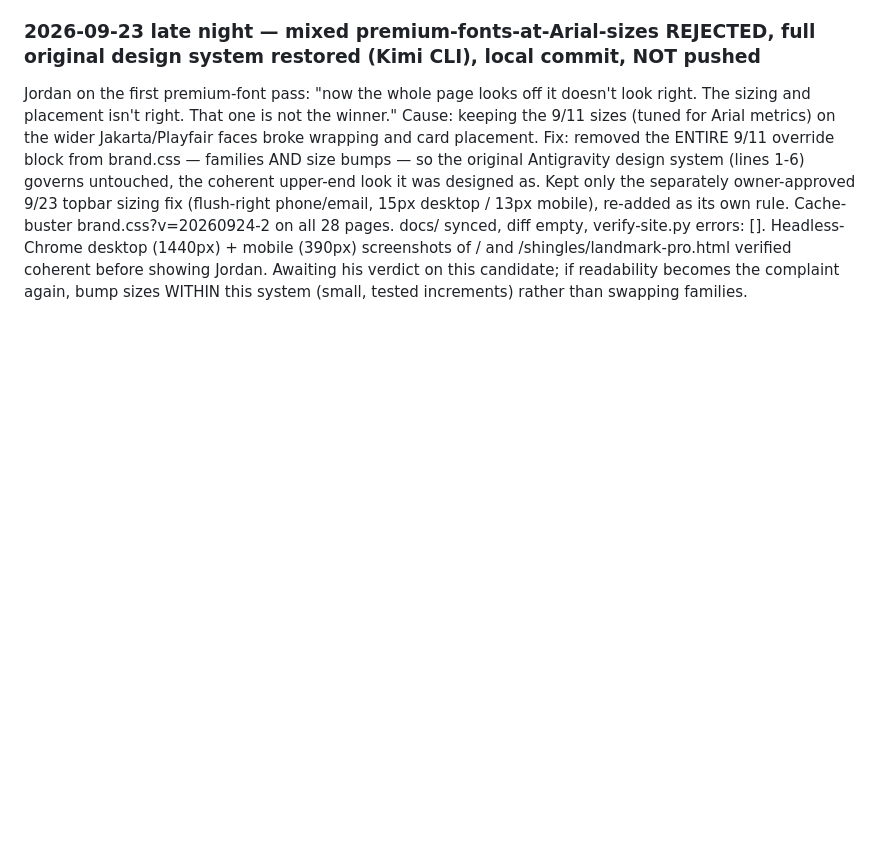
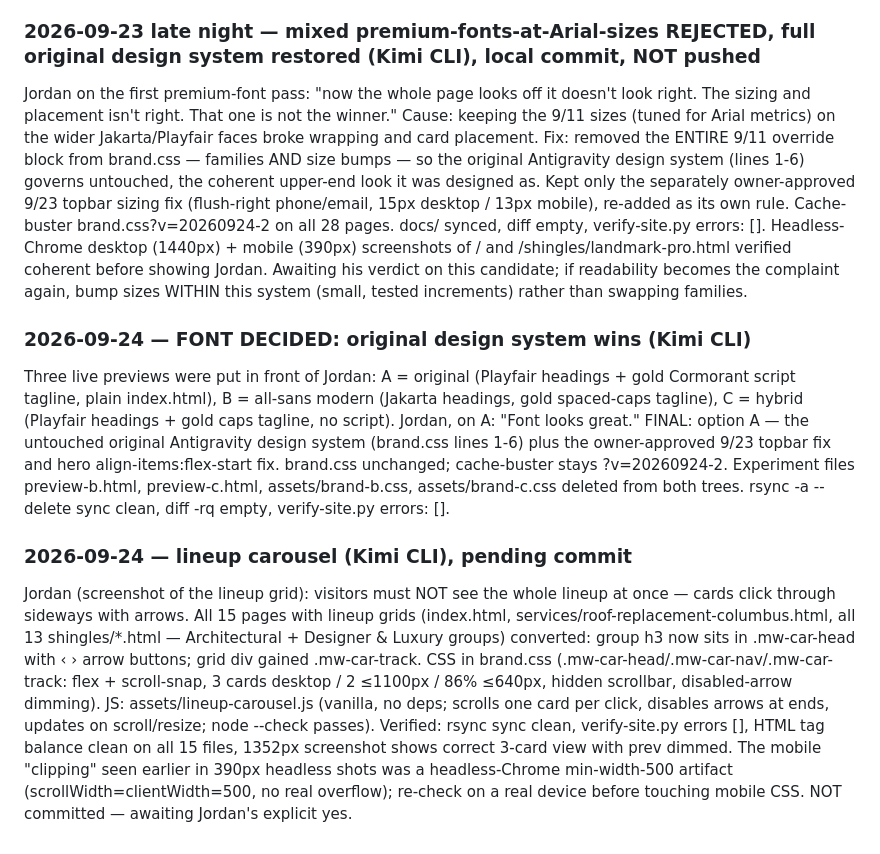
Before and after one commit to jpeplinski33/matchworkroofing, a Markdown page: STATUS.md, the part around the change. Drawn GitHub-style; blank space fills up the shorter version.

Commit message:
STATUS: font decision final — original design system (option A) wins; preview experiments removed

```diff
--- a/STATUS.md
+++ b/STATUS.md
@@ -89,3 +89,11 @@ Jordan, looking at the rendered site: "I don't like this font at all. It doesn't
 ### 2026-09-23 late night — mixed premium-fonts-at-Arial-sizes REJECTED, full original design system restored (Kimi CLI), local commit, NOT pushed
 
 Jordan on the first premium-font pass: "now the whole page looks off it doesn't look right. The sizing and placement isn't right. That one is not the winner." Cause: keeping the 9/11 sizes (tuned for Arial metrics) on the wider Jakarta/Playfair faces broke wrapping and card placement. Fix: removed the ENTIRE 9/11 override block from brand.css — families AND size bumps — so the original Antigravity design system (lines 1-6) governs untouched, the coherent upper-end look it was designed as. Kept only the separately owner-approved 9/23 topbar sizing fix (flush-right phone/email, 15px desktop / 13px mobile), re-added as its own rule. Cache-buster brand.css?v=20260924-2 on all 28 pages. docs/ synced, diff empty, verify-site.py errors: []. Headless-Chrome desktop (1440px) + mobile (390px) screenshots of / and /shingles/landmark-pro.html verified coherent before showing Jordan. Awaiting his verdict on this candidate; if readability becomes the complaint again, bump sizes WITHIN this system (small, tested increments) rather than swapping families.
+
+### 2026-09-24 — FONT DECIDED: original design system wins (Kimi CLI)
+
+Three live previews were put in front of Jordan: A = original (Playfair headings + gold Cormorant script tagline, plain index.html), B = all-sans modern (Jakarta headings, gold spaced-caps tagline), C = hybrid (Playfair headings + gold caps tagline, no script). Jordan, on A: "Font looks great." FINAL: option A — the untouched original Antigravity design system (brand.css lines 1-6) plus the owner-approved 9/23 topbar fix and hero align-items:flex-start fix. brand.css unchanged; cache-buster stays ?v=20260924-2. Experiment files preview-b.html, preview-c.html, assets/brand-b.css, assets/brand-c.css deleted from both trees. rsync -a --delete sync clean, diff -rq empty, verify-site.py errors: [].
+
+### 2026-09-24 — lineup carousel (Kimi CLI), pending commit
+
+Jordan (screenshot of the lineup grid): visitors must NOT see the whole lineup at once — cards click through sideways with arrows. All 15 pages with lineup grids (index.html, services/roof-replacement-columbus.html, all 13 shingles/*.html — Architectural + Designer & Luxury groups) converted: group h3 now sits in .mw-car-head with ‹ › arrow buttons; grid div gained .mw-car-track. CSS in brand.css (.mw-car-head/.mw-car-nav/.mw-car-track: flex + scroll-snap, 3 cards desktop / 2 ≤1100px / 86% ≤640px, hidden scrollbar, disabled-arrow dimming). JS: assets/lineup-carousel.js (vanilla, no deps; scrolls one card per click, disables arrows at ends, updates on scroll/resize; node --check passes). Verified: rsync sync clean, verify-site.py errors [], HTML tag balance clean on all 15 files, 1352px screenshot shows correct 3-card view with prev dimmed. The mobile "clipping" seen earlier in 390px headless shots was a headless-Chrome min-width-500 artifact (scrollWidth=clientWidth=500, no real overflow); re-check on a real device before touching mobile CSS. NOT committed — awaiting Jordan's explicit yes.
```
